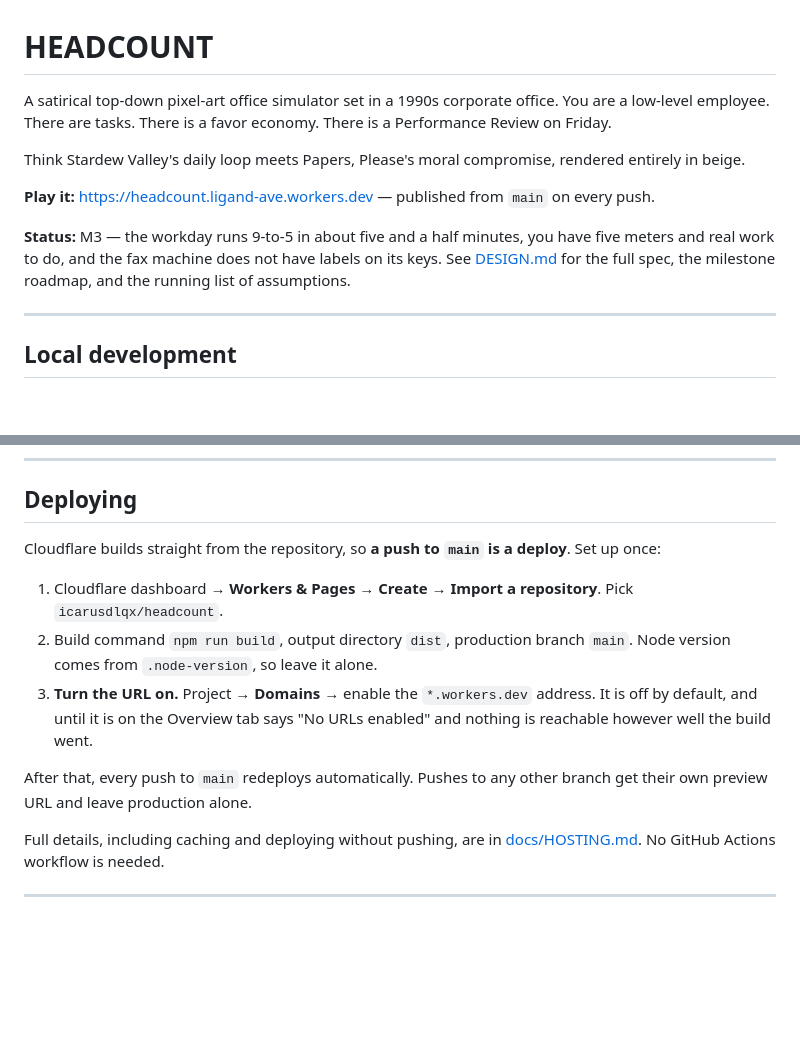
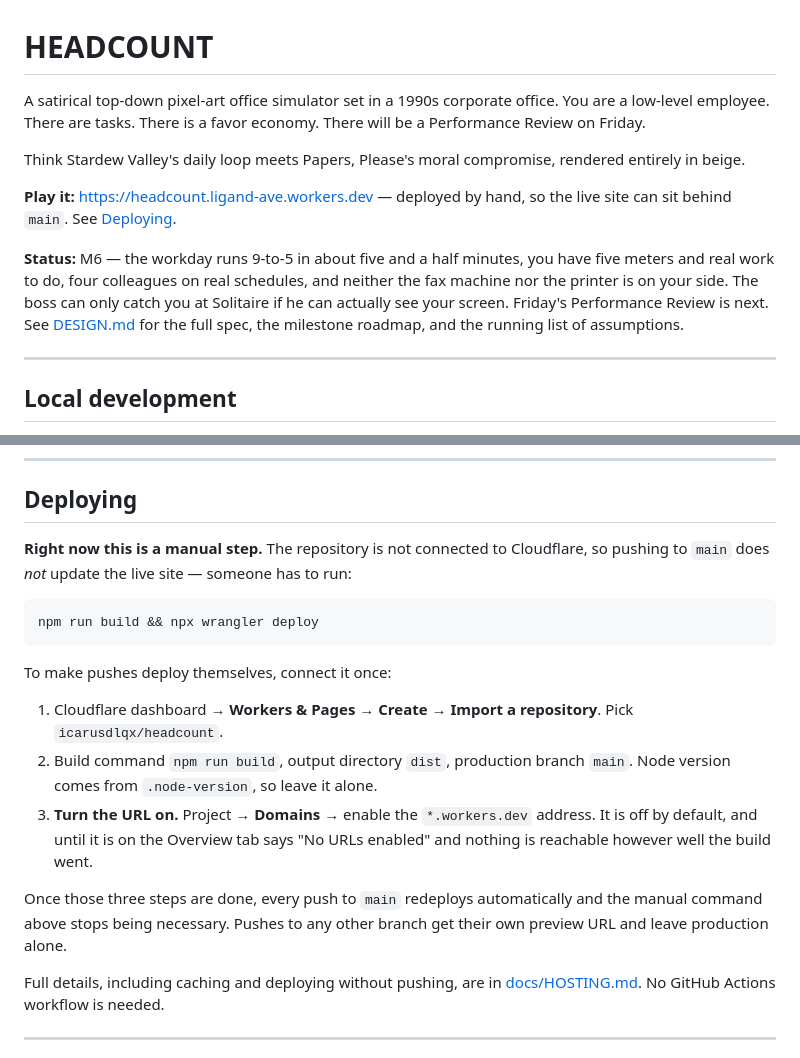
Before and after one commit to icarusdlqx/headcount, a Markdown page: README.md, 2 parts joined by grey strips. Rendered like a GitHub page; blank space fills up the shorter version.

Commit message:
Repo description, and stop the README claiming things that aren't true
The About box said "A satirical 1990s office simulator" — accurate, but it
announced the joke instead of making one. The new line opens with a verbatim
in-game flavour line (interactions.json:23) and then says plainly what the
software is, so a stranger scrolling GitHub learns it's a browser game and
roughly what you do in it. Also fills in the live URL and nine topics, both
of which were empty.

Three factual corrections while here, all of which would have misled the
collaborator the previous commit was written for:

- The README said the site is "published from main on every push" and that
  "a push to main is a deploy". Neither is true: the Cloudflare git
  integration was never connected and every release is a manual wrangler
  deploy. The setup steps stay, reframed as what they always were — a thing
  nobody has done yet.
- Status said M3. M6 shipped.
- "There is a Performance Review on Friday" contradicted the status line ten
  lines below it. WEEK_END is emitted at DayDirector.ts:544 with no listener
  and isReviewDay is never called, so the review is M7's, not today's.
  "There will be" is true on the roadmap and reads fine in the fiction.

````diff
--- a/README.md
+++ b/README.md
@@ -1,19 +1,21 @@
 # HEADCOUNT
 
 A satirical top-down pixel-art office simulator set in a 1990s corporate office.
-You are a low-level employee. There are tasks. There is a favor economy. There is
-a Performance Review on Friday.
+You are a low-level employee. There are tasks. There is a favor economy. There
+will be a Performance Review on Friday.
 
 Think Stardew Valley's daily loop meets Papers, Please's moral compromise,
 rendered entirely in beige.
 
-**Play it:** <https://headcount.ligand-ave.workers.dev> — published from `main`
-on every push.
+**Play it:** <https://headcount.ligand-ave.workers.dev> — deployed by hand, so
+the live site can sit behind `main`. See [Deploying](#deploying).
 
-**Status:** M3 — the workday runs 9-to-5 in about five and a half minutes, you
-have five meters and real work to do, and the fax machine does not have labels on
-its keys. See [DESIGN.md](DESIGN.md) for the full spec, the
-milestone roadmap, and the running list of assumptions.
+**Status:** M6 — the workday runs 9-to-5 in about five and a half minutes, you
+have five meters and real work to do, four colleagues on real schedules, and
+neither the fax machine nor the printer is on your side. The boss can only catch
+you at Solitaire if he can actually see your screen. Friday's Performance Review
+is next. See [DESIGN.md](DESIGN.md) for the full spec, the milestone roadmap, and
+the running list of assumptions.
 
 ---
 
@@ -70,8 +72,15 @@ In dev builds the game is exposed as `window.game`, plus
 
 ## Deploying
 
-Cloudflare builds straight from the repository, so **a push to `main` is a
-deploy**. Set up once:
+**Right now this is a manual step.** The repository is not connected to
+Cloudflare, so pushing to `main` does *not* update the live site — someone has to
+run:
+
+```bash
+npm run build && npx wrangler deploy
+```
+
+To make pushes deploy themselves, connect it once:
 
 1. Cloudflare dashboard → **Workers & Pages** → **Create** → **Import a
    repository**. Pick `icarusdlqx/headcount`.
@@ -81,8 +90,9 @@ deploy**. Set up once:
    address. It is off by default, and until it is on the Overview tab says
    "No URLs enabled" and nothing is reachable however well the build went.
 
-After that, every push to `main` redeploys automatically. Pushes to any other
-branch get their own preview URL and leave production alone.
+Once those three steps are done, every push to `main` redeploys automatically and
+the manual command above stops being necessary. Pushes to any other branch get
+their own preview URL and leave production alone.
 
 Full details, including caching and deploying without pushing, are in
 [docs/HOSTING.md](docs/HOSTING.md). No GitHub Actions workflow is needed.
````
Also changed, not shown: CONTRIBUTING.md (+9 -0 lines).
